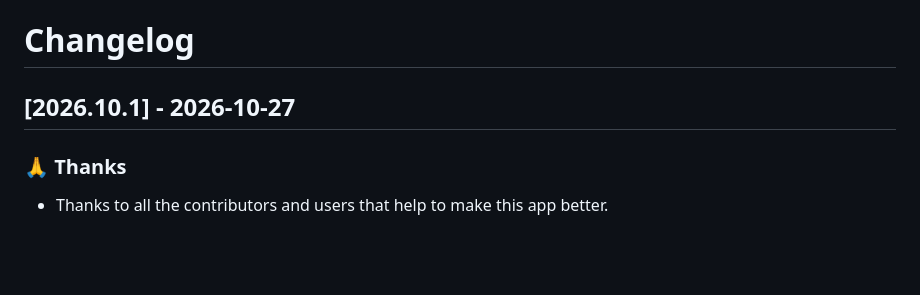
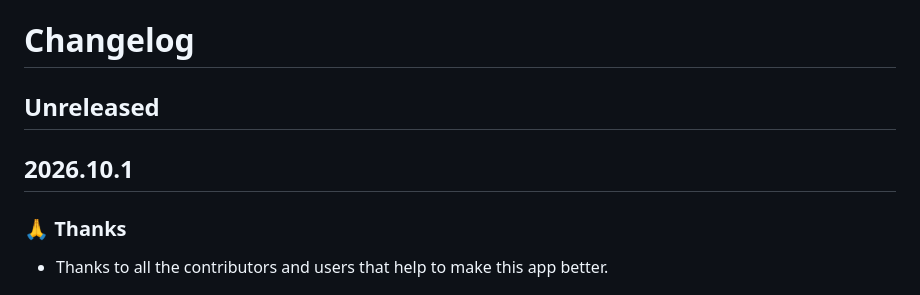
Before and after one commit to dianlight/hassio-addons, a Markdown page: sambanas2/CHANGELOG.md, the part around the change. Drawn GitHub-style; blank space fills up the shorter version.

Commit message:
chore: update sambanas2 CHANGELOG.md Unreleased via opencode

```diff
--- a/sambanas2/CHANGELOG.md
+++ b/sambanas2/CHANGELOG.md
@@ -1,6 +1,8 @@
 # Changelog
 
-## [2026.10.1] - 2026-10-27
+## Unreleased
+
+## 2026.10.1
 
 ### 🙏 Thanks
 
```
